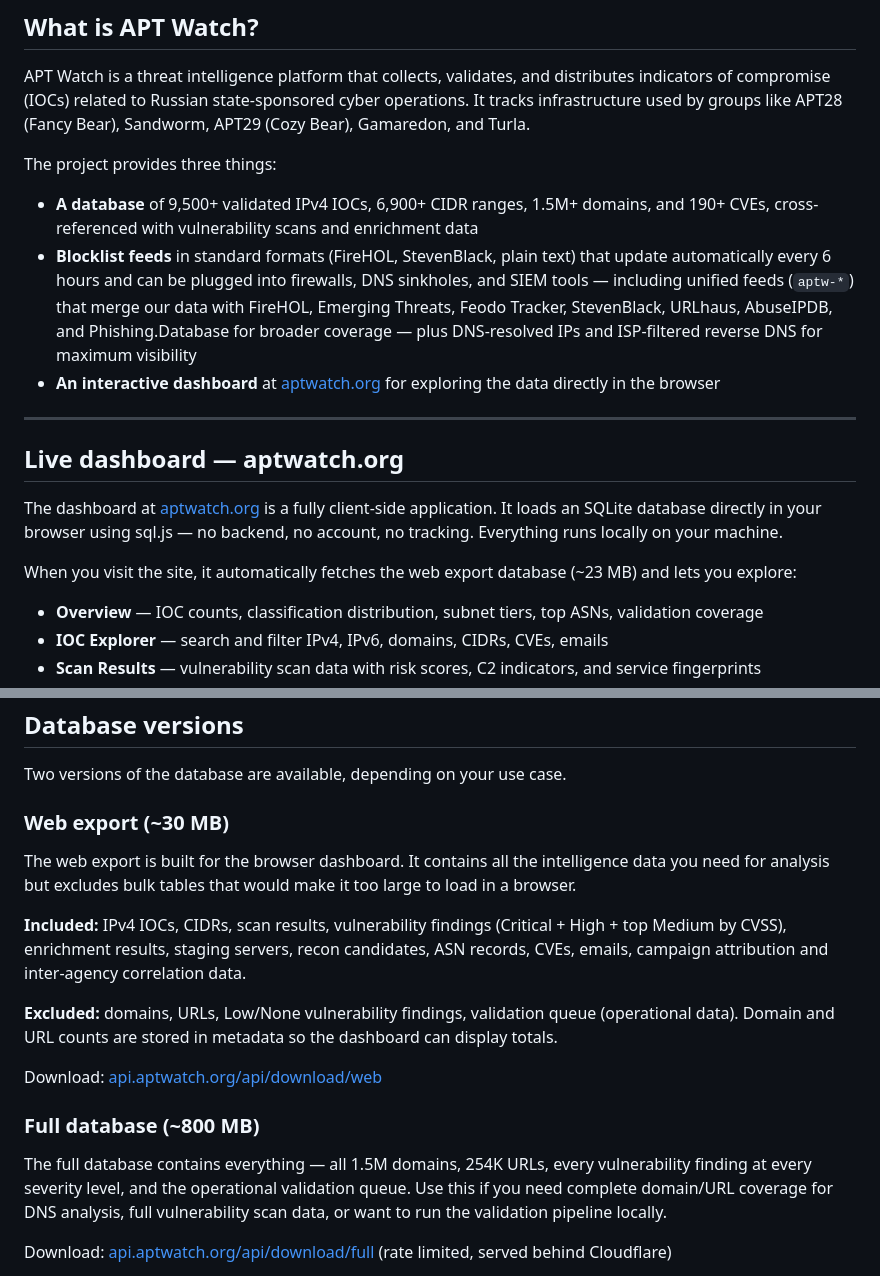
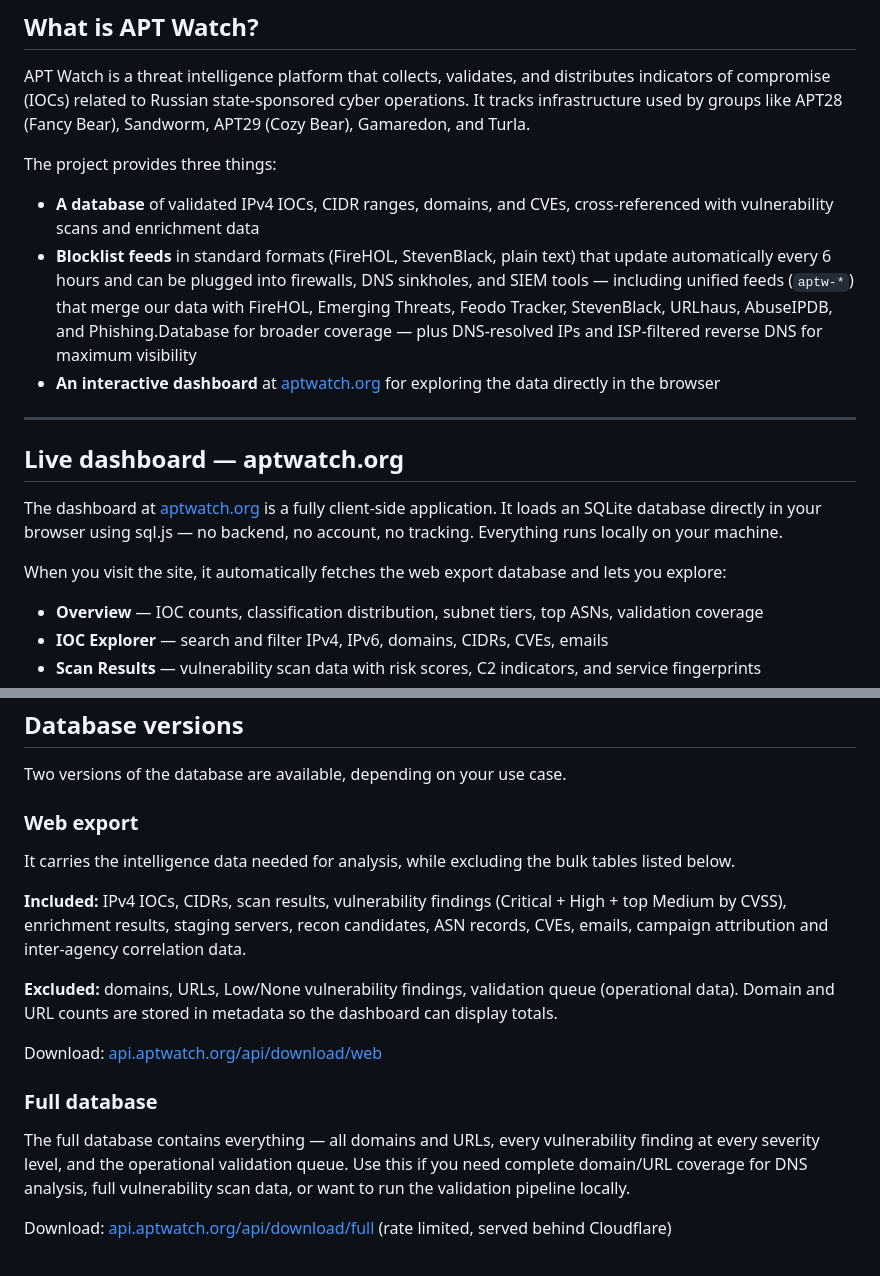
Before and after one commit to aptwatcher/aptwatch, a Markdown page: README.md, 2 parts joined by grey strips. Drawn GitHub-style.

```diff
--- a/README.md
+++ b/README.md
@@ -22,7 +22,7 @@ APT Watch is a threat intelligence platform that collects, validates, and distri
 
 The project provides three things:
 
-- **A database** of 9,500+ validated IPv4 IOCs, 6,900+ CIDR ranges, 1.5M+ domains, and 190+ CVEs, cross-referenced with vulnerability scans and enrichment data
+- **A database** of validated IPv4 IOCs, CIDR ranges, domains, and CVEs, cross-referenced with vulnerability scans and enrichment data
 - **Blocklist feeds** in standard formats (FireHOL, StevenBlack, plain text) that update automatically every 6 hours and can be plugged into firewalls, DNS sinkholes, and SIEM tools — including unified feeds (`aptw-*`) that merge our data with FireHOL, Emerging Threats, Feodo Tracker, StevenBlack, URLhaus, AbuseIPDB, and Phishing.Database for broader coverage — plus DNS-resolved IPs and ISP-filtered reverse DNS for maximum visibility
 - **An interactive dashboard** at [aptwatch.org](https://aptwatch.org) for exploring the data directly in the browser
 
@@ -32,7 +32,7 @@ The project provides three things:
 
 The dashboard at [aptwatch.org](https://aptwatch.org) is a fully client-side application. It loads an SQLite database directly in your browser using sql.js — no backend, no account, no tracking. Everything runs locally on your machine.
 
-When you visit the site, it automatically fetches the web export database (~23 MB) and lets you explore:
+When you visit the site, it automatically fetches the web export database and lets you explore:
 
 - **Overview** — IOC counts, classification distribution, subnet tiers, top ASNs, validation coverage
 - **IOC Explorer** — search and filter IPv4, IPv6, domains, CIDRs, CVEs, emails
@@ -51,9 +51,9 @@ You can also open `web/index.html` locally with any browser and load a database
 
 Two versions of the database are available, depending on your use case.
 
-### Web export (~30 MB)
+### Web export
 
-The web export is built for the browser dashboard. It contains all the intelligence data you need for analysis but excludes bulk tables that would make it too large to load in a browser.
+It carries the intelligence data needed for analysis, while excluding the bulk tables listed below.
 
 **Included:** IPv4 IOCs, CIDRs, scan results, vulnerability findings (Critical + High + top Medium by CVSS), enrichment results, staging servers, recon candidates, ASN records, CVEs, emails, campaign attribution and inter-agency correlation data.
 
@@ -61,9 +61,9 @@ The web export is built for the browser dashboard. It contains all the intellige
 
 Download: [api.aptwatch.org/api/download/web](https://api.aptwatch.org/api/download/web)
 
-### Full database (~800 MB)
+### Full database
 
-The full database contains everything — all 1.5M domains, 254K URLs, every vulnerability finding at every severity level, and the operational validation queue. Use this if you need complete domain/URL coverage for DNS analysis, full vulnerability scan data, or want to run the validation pipeline locally.
+The full database contains everything — all domains and URLs, every vulnerability finding at every severity level, and the operational validation queue. Use this if you need complete domain/URL coverage for DNS analysis, full vulnerability scan data, or want to run the validation pipeline locally.
 
 Download: [api.aptwatch.org/api/download/full](https://api.aptwatch.org/api/download/full) (rate limited, served behind Cloudflare)
 
```
